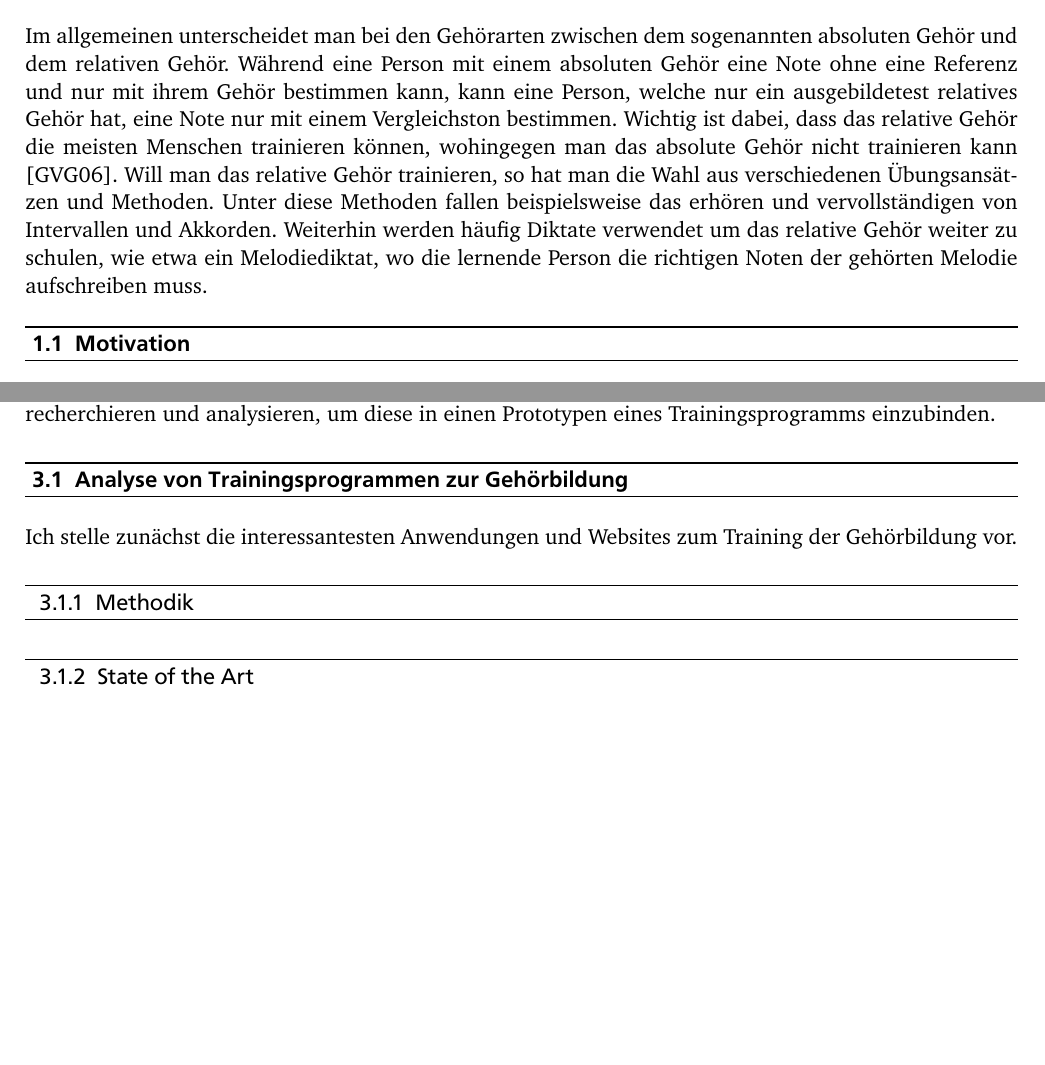
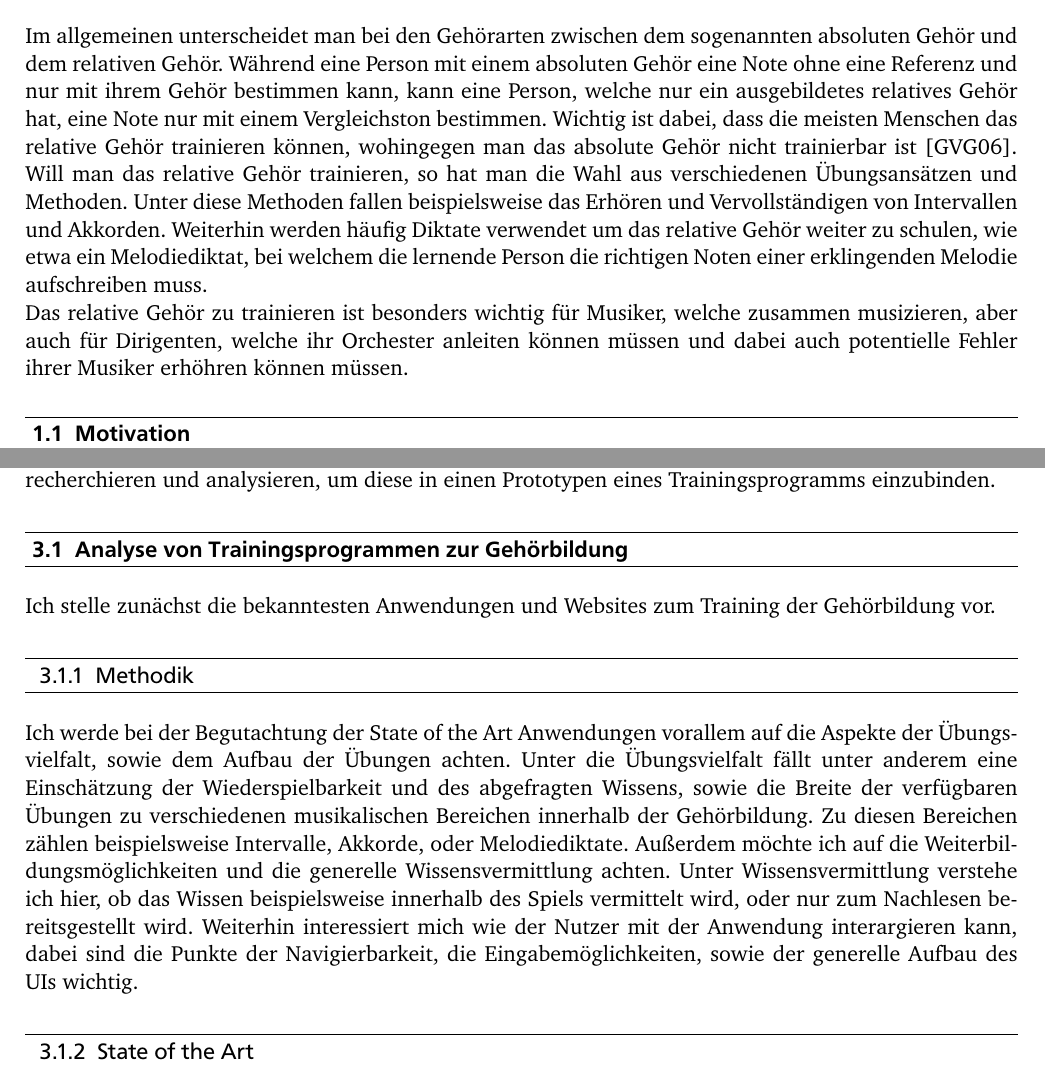
Before and after one commit to lksrohde/thesis-eartraining, a LaTeX thesis (Thesis/Thesis_LukasRohde.tex, which reads Thesis/content.tex): two parts of pages 11 and 17 of 42, joined at a grey line, cut so that both start at the same text, the shorter picture padded with empty space. The pictures show the PDF file Thesis/Thesis_LukasRohde.pdf that the author committed with the source.

Commit message:
methodik

```diff
--- a/Thesis/content.tex
+++ b/Thesis/content.tex
@@ -9,7 +9,8 @@
 
 
 \chapter{Einleitung}
-Im allgemeinen unterscheidet man bei den Gehörarten zwischen dem sogenannten absoluten Gehör und dem relativen Gehör. Während eine Person mit einem absoluten Gehör eine Note ohne eine Referenz und nur mit ihrem Gehör bestimmen kann, kann eine Person, welche nur ein ausgebildetest relatives Gehör hat, eine Note nur mit einem Vergleichston bestimmen. Wichtig ist dabei, dass das relative Gehör die meisten Menschen trainieren können, wohingegen man das absolute Gehör nicht trainieren kann \cite{gussmack2006latentes}. Will man das relative Gehör trainieren, so hat man die Wahl aus verschiedenen Übungsansätzen und Methoden. Unter diese Methoden fallen beispielsweise das Erhören und Vervollständigen von Intervallen und Akkorden. Weiterhin werden häufig Diktate verwendet um das relative Gehör weiter zu schulen, wie etwa ein Melodiediktat, wo die lernende Person die richtigen Noten der gehörten Melodie aufschreiben muss.
+Im allgemeinen unterscheidet man bei den Gehörarten zwischen dem sogenannten absoluten Gehör und dem relativen Gehör. Während eine Person mit einem absoluten Gehör eine Note ohne eine Referenz und nur mit ihrem Gehör bestimmen kann, kann eine Person, welche nur ein ausgebildetes relatives Gehör hat, eine Note nur mit einem Vergleichston bestimmen. Wichtig ist dabei, dass die meisten Menschen das relative Gehör trainieren können, wohingegen man das absolute Gehör nicht trainierbar ist \cite{gussmack2006latentes}. Will man das relative Gehör trainieren, so hat man die Wahl aus verschiedenen Übungsansätzen und Methoden. Unter diese Methoden fallen beispielsweise das Erhören und Vervollständigen von Intervallen und Akkorden. Weiterhin werden häufig Diktate verwendet um das relative Gehör weiter zu schulen, wie etwa ein Melodiediktat, bei welchem die lernende Person die richtigen Noten einer erklingenden Melodie aufschreiben muss. \\
+Das relative Gehör zu trainieren ist besonders wichtig für Musiker, welche zusammen musizieren, aber auch für Dirigenten, welche ihr Orchester anleiten können müssen und dabei auch potentielle Fehler ihrer Musiker erhöhren können müssen.
 
 \section{Motivation}
 \glqq
@@ -134,7 +135,7 @@ Im folgenden Kapitel werde ich zunächst auf den aktuellen Stand der Trainingspr
 %        - festes Set oder Endlosübungen
 %    - Navigierbarkeit
 %    -Pädagogisches Konzept
-Ich stelle zunächst die interessantesten Anwendungen und Websites zum Training der Gehörbildung vor.
+Ich stelle zunächst die bekanntesten Anwendungen und Websites zum Training der Gehörbildung vor.
 \subsection{Methodik}
 %TODO Methodik
 %- Auf Pitch Detection achten
@@ -149,6 +150,13 @@ Ich stelle zunächst die interessantesten Anwendungen und Websites zum Training
 %        - festes Set oder Endlosübungen x
 %    - Navigierbarkeit x
 %    -Pädagogisches Konzept x
+
+% Übung
+Ich werde bei der Begutachtung der State of the Art Anwendungen vorallem auf die Aspekte der Übungsvielfalt, sowie dem Aufbau der Übungen achten. Unter die Übungsvielfalt fällt unter anderem eine Einschätzung der Wiederspielbarkeit und des abgefragten Wissens, sowie die Breite der verfügbaren Übungen zu verschiedenen musikalischen Bereichen innerhalb der Gehörbildung. Zu diesen Bereichen zählen beispielsweise Intervalle, Akkorde, oder Melodiediktate.
+% Pädagogisches Konzept
+Außerdem möchte ich auf die Weiterbildungsmöglichkeiten und die generelle Wissensvermittlung achten. Unter Wissensvermittlung verstehe ich hier, ob das Wissen beispielsweise innerhalb des Spiels vermittelt wird, oder nur zum Nachlesen bereitsgestellt wird.
+% Input + UI
+Weiterhin interessiert mich wie der Nutzer mit der Anwendung interargieren kann, dabei sind die Punkte der Navigierbarkeit, die Eingabemöglichkeiten, sowie der generelle Aufbau des UIs wichtig.
 
 \subsection{State of the Art}
 
```
Also changed, not shown: Thesis/Thesis_LukasRohde.pdf, Thesis/content.tex (2 more changed lines), 4 other files.
